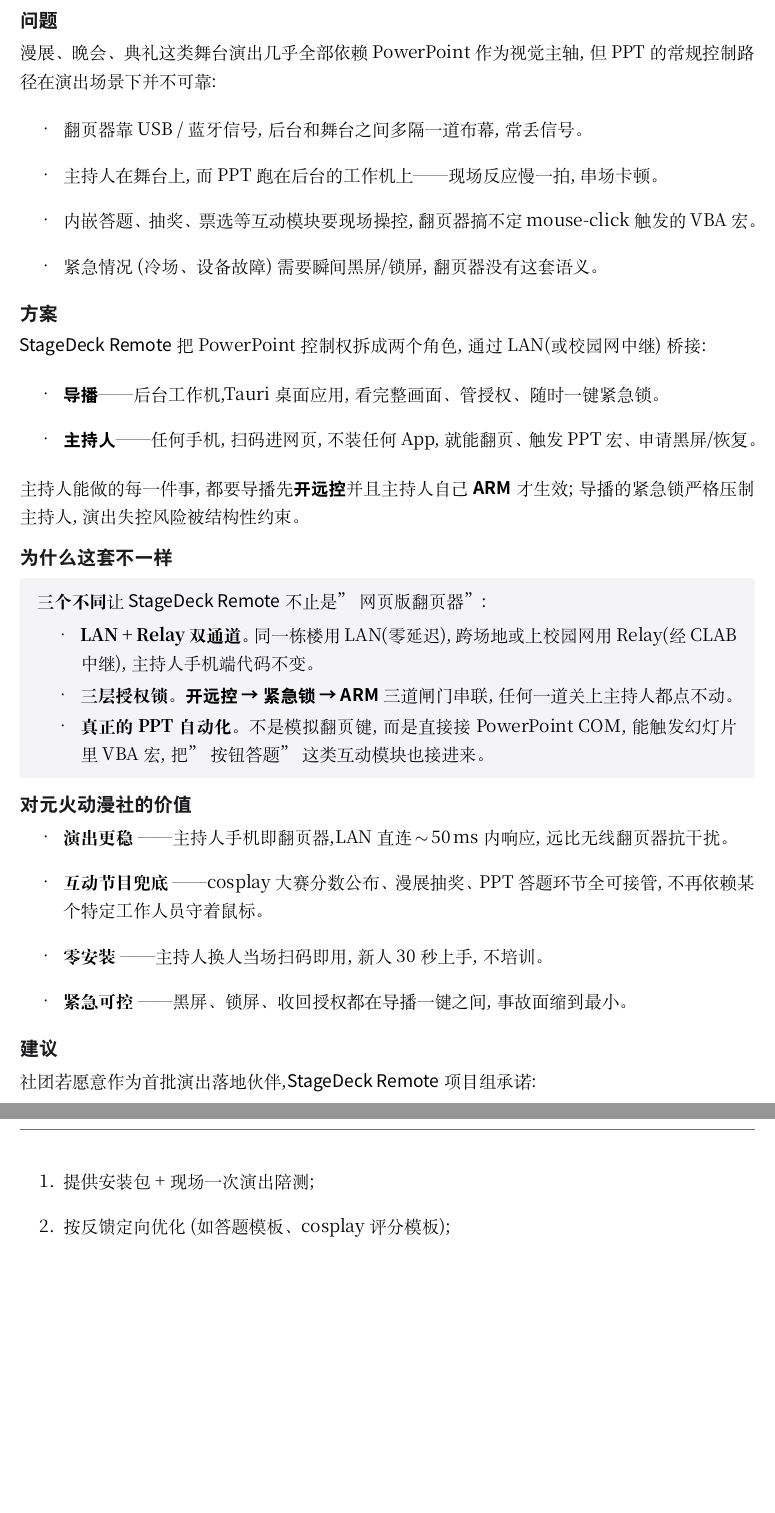
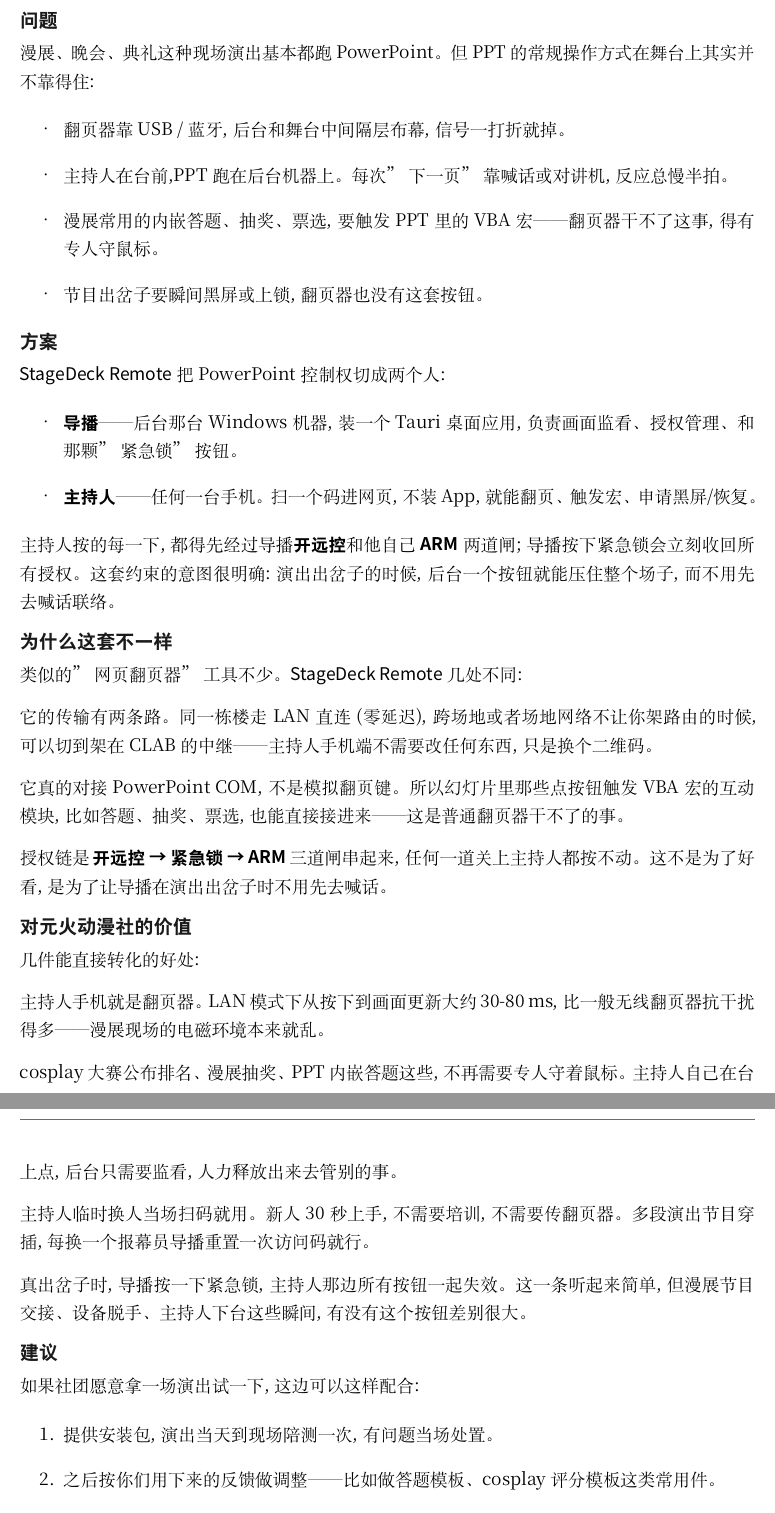
Before and after one commit to Renko6626/StageDeckRemote, a LaTeX document (docs/whitepaper/main.tex, which reads docs/whitepaper/sections/01-summary.tex): two parts of pages 3 and 4 of 17, joined at a grey line, cut so that both start at the same text, the shorter picture padded with empty space. Compiled offline with XeLaTeX.

Commit message:
docs(whitepaper): humanizer-zh 一遍 — 摘要 + 场景 + 部署去 AI 味
主要改:
- 01-summary.tex 整页改写。三个 AI 味较重的子段都重塑:
  ·"为什么这套不一样" 从 "三个不同" + bold-lead-period 三段式列表
   改成三段平铺,每段长度不一样;砍了 "真正的 PPT 自动化"
   这种 empty intensifier。
  ·"对元火动漫社的价值" 从 4 个 "\\textbf{XX} —— YY" 改成
   4 个段落,每段一两句话讲一个具体场景,有节奏差异。
  ·"建议" 砍 "首批演出落地伙伴" / "定向优化" 等 corporate 词,
   写成 "如果社团愿意拿一场演出试一下" 这种实话。
- 02-scenarios.tex 的 intro + 场景 D 的 "结构性挡掉" jargon。
- 04-deployment.tex "适用边界" / "实际部署建议" 两处行政式标签。

构建仍 17 页、0 错、0 overfull hbox。AI-tell 计数:
  bold-then-period 4 → 1(残的在 06-security 是技术 glossary)
  bold-then-dash    7 → 3(同上)
  jargon ("结构性 / 首批落地 / 定向优化 / 事故面 / 不止是")  ✗ → ✓

```diff
--- a/docs/whitepaper/sections/01-summary.tex
+++ b/docs/whitepaper/sections/01-summary.tex
@@ -3,52 +3,54 @@
 
 \subsection*{问题}
 
-漫展、晚会、典礼这类舞台演出几乎全部依赖 PowerPoint 作为视觉主轴,但 PPT 的常规控制路径在演出场景下并不可靠:
+漫展、晚会、典礼这种现场演出基本都跑 PowerPoint。但 PPT 的常规操作方式在舞台上其实并不靠得住:
 
 \begin{itemize}
-  \item 翻页器靠 USB / 蓝牙信号,后台和舞台之间多隔一道布幕,常丢信号。
-  \item 主持人在舞台上,而 PPT 跑在后台的工作机上 —— 现场反应慢一拍,串场卡顿。
-  \item 内嵌答题、抽奖、票选等互动模块要现场操控,翻页器搞不定 mouse-click 触发的 VBA 宏。
-  \item 紧急情况(冷场、设备故障)需要瞬间黑屏/锁屏,翻页器没有这套语义。
+  \item 翻页器靠 USB / 蓝牙,后台和舞台中间隔层布幕,信号一打折就掉。
+  \item 主持人在台前,PPT 跑在后台机器上。每次"下一页"靠喊话或对讲机,反应总慢半拍。
+  \item 漫展常用的内嵌答题、抽奖、票选,要触发 PPT 里的 VBA 宏 —— 翻页器干不了这事,得有专人守鼠标。
+  \item 节目出岔子要瞬间黑屏或上锁,翻页器也没有这套按钮。
 \end{itemize}
 
 \subsection*{方案}
 
-\app\ 把 PowerPoint 控制权拆成两个角色,通过 LAN(或校园网中继)桥接:
+\app\ 把 PowerPoint 控制权切成两个人:
 
 \begin{itemize}
-  \item \role{导播} —— 后台工作机,Tauri 桌面应用,看完整画面、管授权、随时一键紧急锁。
-  \item \role{主持人} —— 任何手机,扫码进网页,不装任何 App,就能翻页、触发 PPT 宏、申请黑屏/恢复。
+  \item \role{导播} —— 后台那台 Windows 机器,装一个 Tauri 桌面应用,负责画面监看、授权管理、和那颗"紧急锁"按钮。
+  \item \role{主持人} —— 任何一台手机。扫一个码进网页,不装 App,就能翻页、触发宏、申请黑屏/恢复。
 \end{itemize}
 
-主持人能做的每一件事,都要导播先\role{开远控}并且主持人自己\role{ARM}才生效;导播的紧急锁严格压制主持人,演出失控风险被结构性约束。
+主持人按的每一下,都得先经过导播\role{开远控}和他自己\role{ARM}两道闸;导播按下紧急锁会立刻收回所有授权。这套约束的意图很明确:演出出岔子的时候,后台一个按钮就能压住整个场子,而不用先去喊话联络。
 
 \subsection*{为什么这套不一样}
 
-\begin{infobox}
-\textbf{三个不同}让\app\ 不止是"网页版翻页器":
-\begin{itemize}
-  \item \textbf{LAN + Relay 双通道}。同一栋楼用 LAN(零延迟),跨场地或上校园网用 Relay(经 CLAB 中继),主持人手机端代码不变。
-  \item \textbf{三层授权锁}。\role{开远控 → 紧急锁 → ARM}三道闸门串联,任何一道关上主持人都点不动。
-  \item \textbf{真正的 PPT 自动化}。不是模拟翻页键,而是直接接 PowerPoint COM,能触发幻灯片里 VBA 宏,把"按钮答题"这类互动模块也接进来。
-\end{itemize}
-\end{infobox}
+类似的"网页翻页器"工具不少。\app\ 几处不同:
+
+它的传输有两条路。同一栋楼走 LAN 直连(零延迟),跨场地或者场地网络不让你架路由的时候,可以切到架在 CLAB 的中继 —— 主持人手机端不需要改任何东西,只是换个二维码。
+
+它真的对接 PowerPoint COM,不是模拟翻页键。所以幻灯片里那些点按钮触发 VBA 宏的互动模块,比如答题、抽奖、票选,也能直接接进来 —— 这是普通翻页器干不了的事。
+
+授权链是\,\role{开远控 → 紧急锁 → ARM}\,三道闸串起来,任何一道关上主持人都按不动。这不是为了好看,是为了让导播在演出出岔子时不用先去喊话。
 
 \subsection*{对元火动漫社的价值}
 
-\begin{itemize}
-  \item \textbf{演出更稳} —— 主持人手机即翻页器,LAN 直连\,$\sim$\,50\,ms 内响应,远比无线翻页器抗干扰。
-  \item \textbf{互动节目兜底} —— cosplay 大赛分数公布、漫展抽奖、PPT 答题环节全可接管,不再依赖某个特定工作人员守着鼠标。
-  \item \textbf{零安装} —— 主持人换人当场扫码即用,新人 30 秒上手,不培训。
-  \item \textbf{紧急可控} —— 黑屏、锁屏、收回授权都在导播一键之间,事故面缩到最小。
-\end{itemize}
+几件能直接转化的好处:
+
+主持人手机就是翻页器。LAN 模式下从按下到画面更新大约 30-80\,ms,比一般无线翻页器抗干扰得多 —— 漫展现场的电磁环境本来就乱。
+
+cosplay 大赛公布排名、漫展抽奖、PPT 内嵌答题这些,不再需要专人守着鼠标。主持人自己在台上点,后台只需要监看,人力释放出来去管别的事。
+
+主持人临时换人当场扫码就用。新人 30 秒上手,不需要培训,不需要传翻页器。多段演出节目穿插,每换一个报幕员导播重置一次访问码就行。
+
+真出岔子时,导播按一下紧急锁,主持人那边所有按钮一起失效。这一条听起来简单,但漫展节目交接、设备脱手、主持人下台这些瞬间,有没有这个按钮差别很大。
 
 \subsection*{建议}
 
-社团若愿意作为首批演出落地伙伴,\app\ 项目组承诺:
+如果社团愿意拿一场演出试一下,这边可以这样配合:
 
 \begin{enumerate}
-  \item 提供安装包 + 现场一次演出陪测;
-  \item 按反馈定向优化(如答题模板、cosplay 评分模板);
-  \item 在白皮书"致谢"页公开标注合作。
+  \item 提供安装包,演出当天到现场陪测一次,有问题当场处置。
+  \item 之后按你们用下来的反馈做调整 —— 比如做答题模板、cosplay 评分模板这类常用件。
+  \item 事后在白皮书的"致谢"页公开标注合作,就一行字,不是营销文案那种。
 \end{enumerate}
```
Also changed, not shown: docs/whitepaper/sections/02-scenarios.tex (+2 -2 lines), docs/whitepaper/sections/04-deployment.tex (+2 -7 lines).
